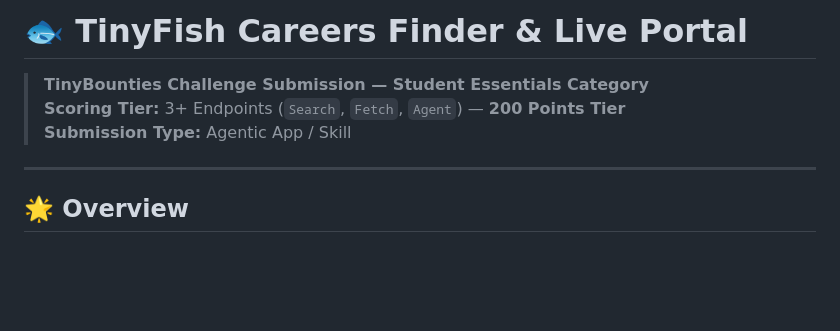
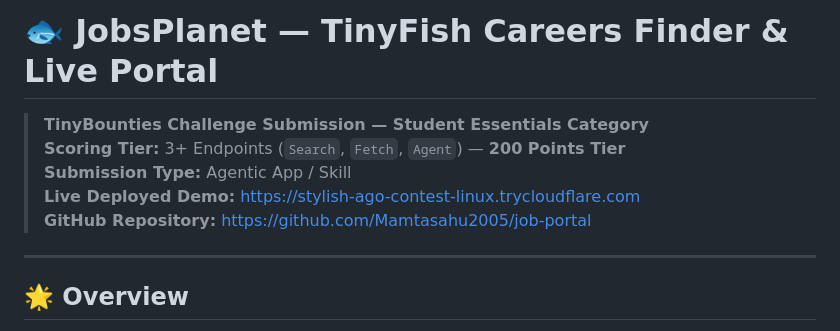
Before and after one commit to Mamtasahu2005/job-portal, a Markdown page: README.md, the part around the change. Drawn GitHub-style; blank space fills up the shorter version.

Commit message:
docs: update README with live public demo and GitHub repo link

```diff
--- a/README.md
+++ b/README.md
@@ -1,8 +1,10 @@
-# 🐟 TinyFish Careers Finder & Live Portal
+# 🐟 JobsPlanet — TinyFish Careers Finder & Live Portal
 
 > **TinyBounties Challenge Submission — Student Essentials Category**
 > **Scoring Tier:** 3+ Endpoints (`Search`, `Fetch`, `Agent`) — **200 Points Tier**
 > **Submission Type:** Agentic App / Skill
+> **Live Deployed Demo:** [https://stylish-ago-contest-linux.trycloudflare.com](https://stylish-ago-contest-linux.trycloudflare.com)
+> **GitHub Repository:** [https://github.com/Mamtasahu2005/job-portal](https://github.com/Mamtasahu2005/job-portal)
 
 ---
 
```
